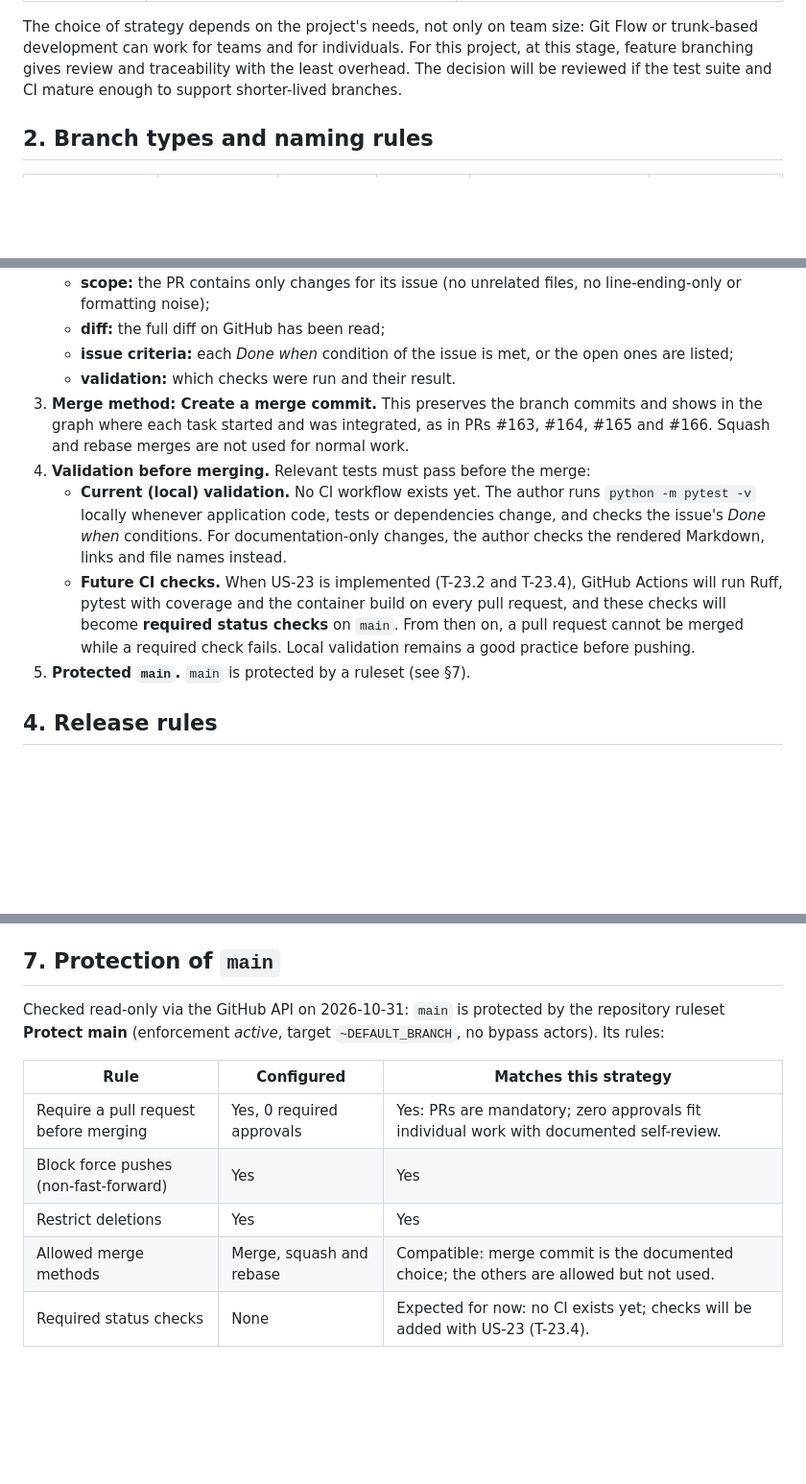
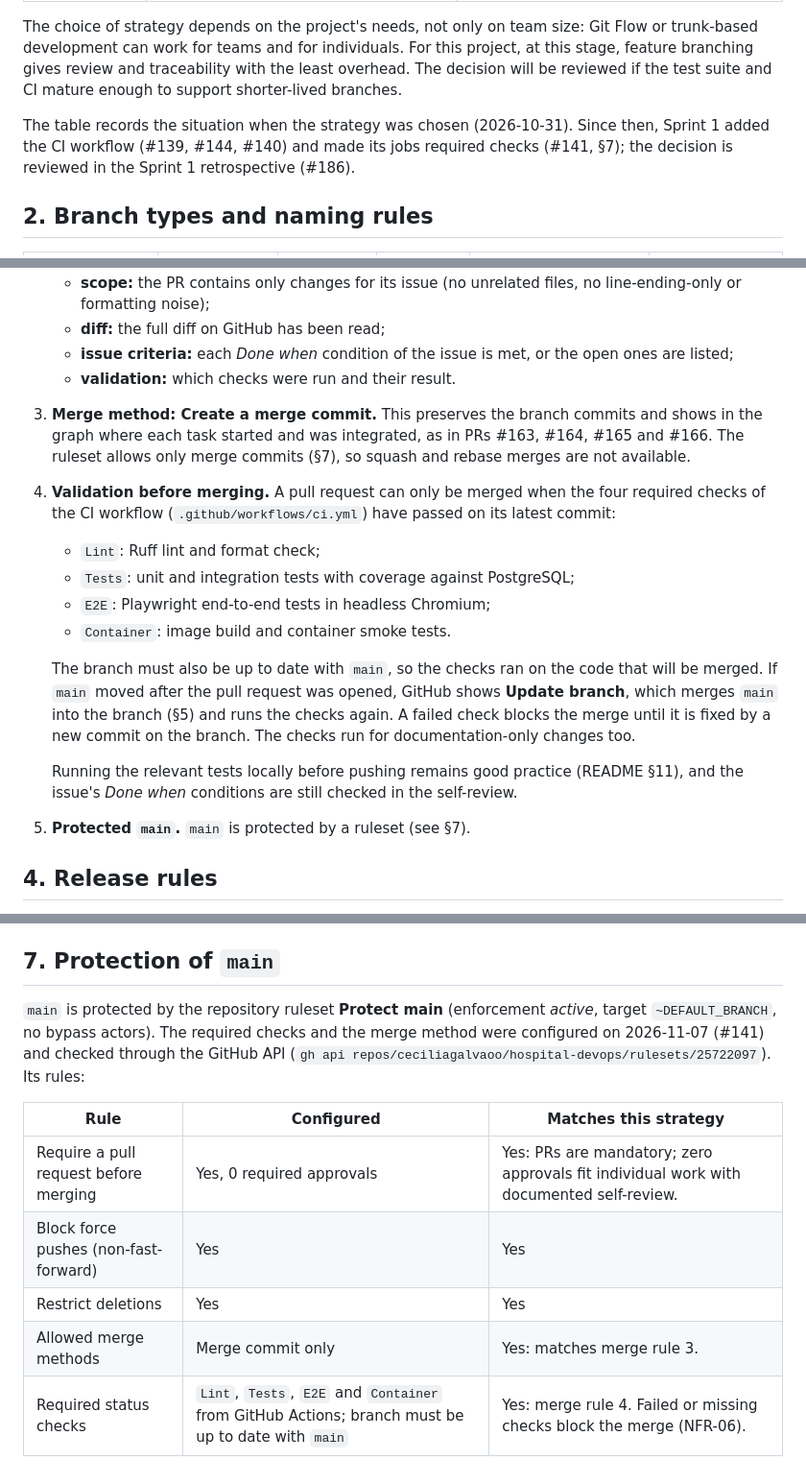
Before and after one commit to ceciliagalvaoo/hospital-devops, a Markdown page: docs/branching-strategy.md, 3 parts joined by grey strips. Shown at 96% size. GitHub-like rendering; blank space fills up the shorter version.

Commit message:
docs: describe the required checks and merge method of main (#141)

```diff
--- a/docs/branching-strategy.md
+++ b/docs/branching-strategy.md
@@ -22,6 +22,8 @@ The project uses **feature branching**:
 | Number of parallel features | Usually one task in progress at a time, sometimes two (for example, a small fix while a task is stashed, as with #132 and #164 in Lab 4). | Few parallel branches mean conflicts are rare and small. Git Flow's extra branch types are designed for many parallel features and maintained releases, which this project does not have. |
 
 The choice of strategy depends on the project's needs, not only on team size: Git Flow or trunk-based development can work for teams and for individuals. For this project, at this stage, feature branching gives review and traceability with the least overhead. The decision will be reviewed if the test suite and CI mature enough to support shorter-lived branches.
+
+The table records the situation when the strategy was chosen (2026-10-31). Since then, Sprint 1 added the CI workflow (#139, #144, #140) and made its jobs required checks (#141, §7); the decision is reviewed in the Sprint 1 retrospective (#186).
 
 ## 2. Branch types and naming rules
 
@@ -74,10 +76,16 @@ git fetch --prune
    - **diff:** the full diff on GitHub has been read;
    - **issue criteria:** each *Done when* condition of the issue is met, or the open ones are listed;
    - **validation:** which checks were run and their result.
-3. **Merge method: Create a merge commit.** This preserves the branch commits and shows in the graph where each task started and was integrated, as in PRs #163, #164, #165 and #166. Squash and rebase merges are not used for normal work.
-4. **Validation before merging.** Relevant tests must pass before the merge:
-   - **Current (local) validation.** No CI workflow exists yet. The author runs `python -m pytest -v` locally whenever application code, tests or dependencies change, and checks the issue's *Done when* conditions. For documentation-only changes, the author checks the rendered Markdown, links and file names instead.
-   - **Future CI checks.** When US-23 is implemented (T-23.2 and T-23.4), GitHub Actions will run Ruff, pytest with coverage and the container build on every pull request, and these checks will become **required status checks** on `main`. From then on, a pull request cannot be merged while a required check fails. Local validation remains a good practice before pushing.
+3. **Merge method: Create a merge commit.** This preserves the branch commits and shows in the graph where each task started and was integrated, as in PRs #163, #164, #165 and #166. The ruleset allows only merge commits (§7), so squash and rebase merges are not available.
+4. **Validation before merging.** A pull request can only be merged when the four required checks of the CI workflow (`.github/workflows/ci.yml`) have passed on its latest commit:
+   - `Lint`: Ruff lint and format check;
+   - `Tests`: unit and integration tests with coverage against PostgreSQL;
+   - `E2E`: Playwright end-to-end tests in headless Chromium;
+   - `Container`: image build and container smoke tests.
+
+   The branch must also be up to date with `main`, so the checks ran on the code that will be merged. If `main` moved after the pull request was opened, GitHub shows **Update branch**, which merges `main` into the branch (§5) and runs the checks again. A failed check blocks the merge until it is fixed by a new commit on the branch. The checks run for documentation-only changes too.
+
+   Running the relevant tests locally before pushing remains good practice (README §11), and the issue's *Done when* conditions are still checked in the self-review.
 5. **Protected `main`.** `main` is protected by a ruleset (see §7).
 
 ## 4. Release rules
@@ -154,12 +162,12 @@ M       pull-request merge commit ("Create a merge commit")
 
 ## 7. Protection of `main`
 
-Checked read-only via the GitHub API on 2026-10-31: `main` is protected by the repository ruleset **Protect main** (enforcement *active*, target `~DEFAULT_BRANCH`, no bypass actors). Its rules:
+`main` is protected by the repository ruleset **Protect main** (enforcement *active*, target `~DEFAULT_BRANCH`, no bypass actors). The required checks and the merge method were configured on 2026-11-07 (#141) and checked through the GitHub API (`gh api repos/ceciliagalvaoo/hospital-devops/rulesets/25722097`). Its rules:
 
 | Rule | Configured | Matches this strategy |
 | --- | --- | --- |
 | Require a pull request before merging | Yes, 0 required approvals | Yes: PRs are mandatory; zero approvals fit individual work with documented self-review. |
 | Block force pushes (non-fast-forward) | Yes | Yes |
 | Restrict deletions | Yes | Yes |
-| Allowed merge methods | Merge, squash and rebase | Compatible: merge commit is the documented choice; the others are allowed but not used. |
-| Required status checks | None | Expected for now: no CI exists yet; checks will be added with US-23 (T-23.4). |
+| Allowed merge methods | Merge commit only | Yes: matches merge rule 3. |
+| Required status checks | `Lint`, `Tests`, `E2E` and `Container` from GitHub Actions; branch must be up to date with `main` | Yes: merge rule 4. Failed or missing checks block the merge (NFR-06). |
```
Also changed, not shown: docs/git-workflow.md (+2 -1 lines).
